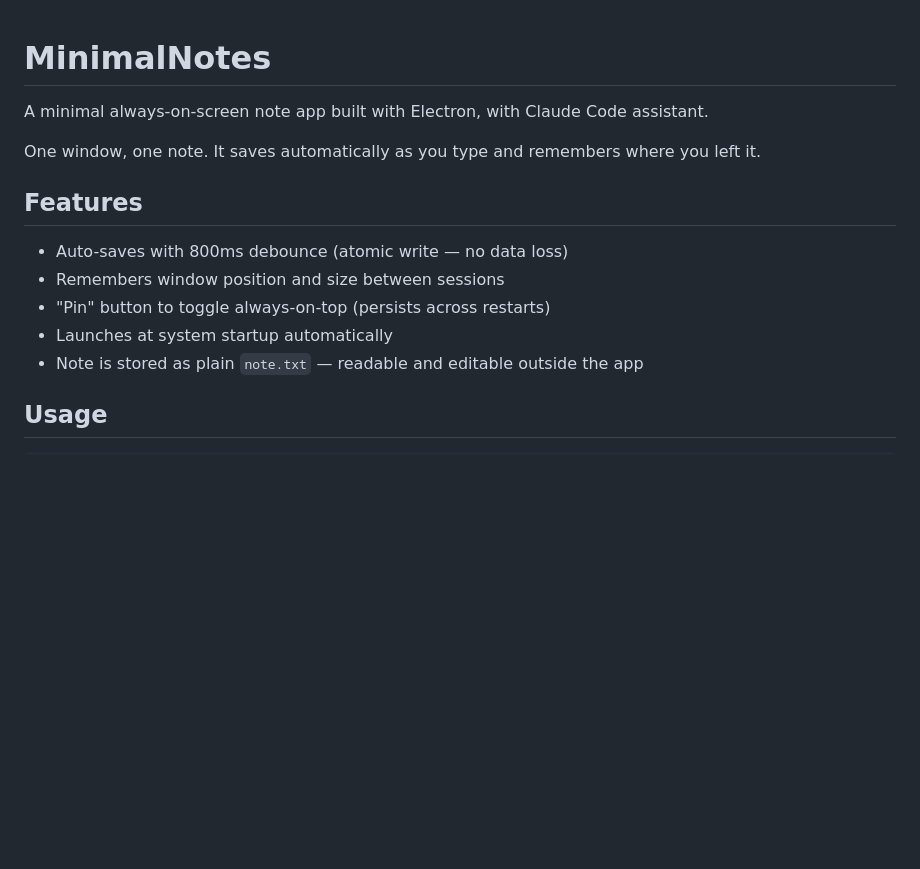
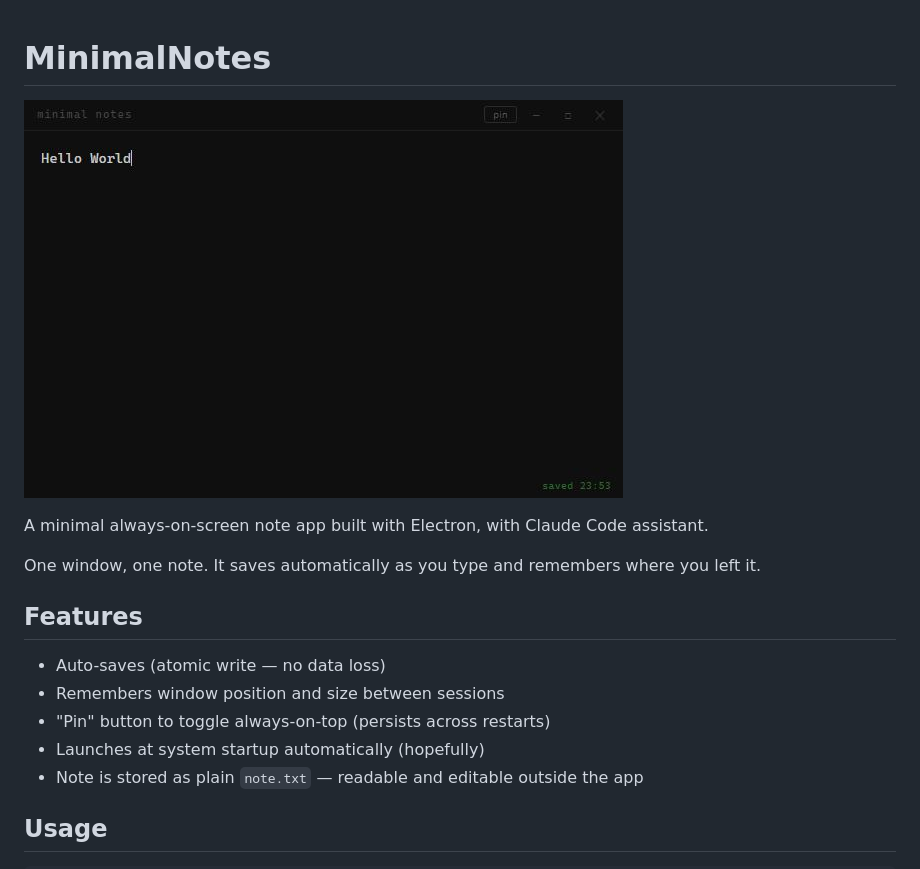
Before and after one commit to guibot/MinimalNotes, a Markdown page: README.md, the part around the change. GitHub-like rendering; pictures changed too: ScreenShot.JPG (added); blank space fills up the shorter version.

Commit message:
Add screenshot to README
Co-Authored-By: Claude Sonnet 4.6 <noreply@anthropic.com>

```diff
--- a/README.md
+++ b/README.md
@@ -1,4 +1,6 @@
 # MinimalNotes
+
+![MinimalNotes](ScreenShot.JPG)
 
 A minimal always-on-screen note app built with Electron, with Claude Code assistant.
 
@@ -6,10 +8,10 @@ One window, one note. It saves automatically as you type and remembers where you
 
 ## Features
 
-- Auto-saves with 800ms debounce (atomic write — no data loss)
+- Auto-saves (atomic write — no data loss)
 - Remembers window position and size between sessions
 - "Pin" button to toggle always-on-top (persists across restarts)
-- Launches at system startup automatically
+- Launches at system startup automatically (hopefully)
 - Note is stored as plain `note.txt` — readable and editable outside the app
 
 ## Usage
```
